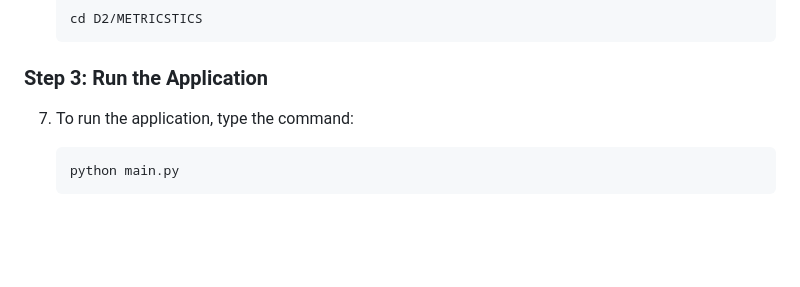
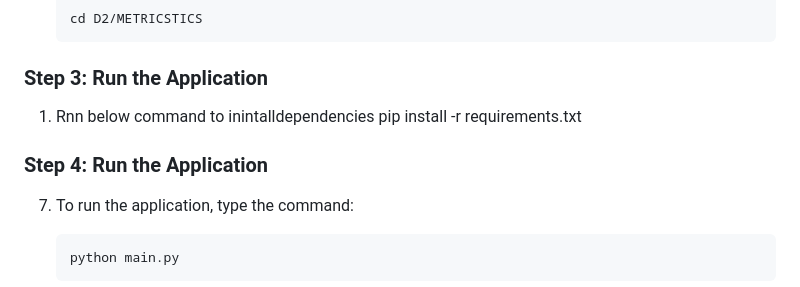
Before and after one commit to 23Fall-SOEN6611-TeamM/SOEN-6611, a Markdown page: README.md, the part around the change. Rendered like a GitHub page; blank space fills up the shorter version.

````diff
--- a/README.md
+++ b/README.md
@@ -47,6 +47,10 @@ To utilize METRICSTICS Application, follow these steps:
     ```
 
 ### Step 3: Run the Application
+1. Rnn below command to inintalldependencies
+   pip install -r requirements.txt
+
+### Step 4: Run the Application
 
 7. To run the application, type the command:
     ```bash
````
